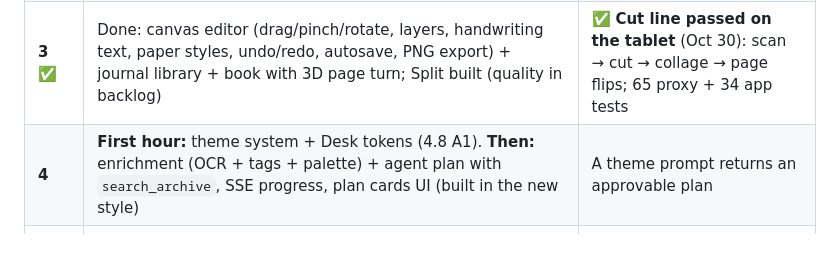
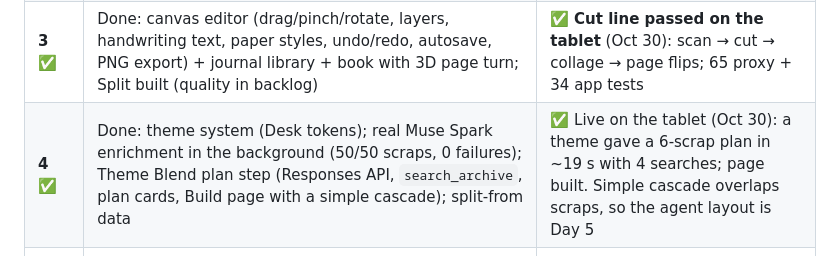
Before and after one commit to mgoblimar/Ephemera, a Markdown page: SPEC.md, the part around the change. Rendered like a GitHub page.

Commit message:
docs: mark Day 4 done - Theme Blend verified live on the tablet
Co-Authored-By: Claude Opus 5.5 <noreply@anthropic.com>

```diff
--- a/SPEC.md
+++ b/SPEC.md
@@ -473,7 +473,7 @@ Solo build: features are built **vertically** (app screen + its proxy endpoint t
 | **1** ✅ | Done: Flutter app + FastAPI proxy with mocks; capture, mask review, tap-to-add, cut styles, save to the Archive (pulled forward from Day 2); Muse Wonder tool calling confirmed with the real key; SAM/pricing docs read | ✅ Mock hero flow works end to end; 25 proxy + 14 app tests pass |
 | **2** ✅ | Done: real SAM 3.1 + Muse Spark (Plan A chosen); sticker sheets split per sticker; full-resolution cutouts, hole filling, speck removal, scrap types; **scan session with contact-sheet batching** (16 pieces per ₱0.16 request); element detection proven live | ✅ Real cutouts on the tablet; 62 proxy + 19 app tests pass |
 | **3** ✅ | Done: canvas editor (drag/pinch/rotate, layers, handwriting text, paper styles, undo/redo, autosave, PNG export) + journal library + book with 3D page turn; Split built (quality in backlog) | ✅ **Cut line passed on the tablet** (Oct 30): scan → cut → collage → page flips; 65 proxy + 34 app tests |
-| **4** | **First hour:** theme system + Desk tokens (4.8 A1). **Then:** enrichment (OCR + tags + palette) + agent plan with `search_archive`, SSE progress, plan cards UI (built in the new style) | A theme prompt returns an approvable plan |
+| **4** ✅ | Done: theme system (Desk tokens); real Muse Spark enrichment in the background (50/50 scraps, 0 failures); Theme Blend plan step (Responses API, `search_archive`, plan cards, Build page with a simple cascade); split-from data | ✅ Live on the tablet (Oct 30): a theme gave a 6-scrap plan in ~19 s with 4 searches; page built. Simple cascade overlaps scraps, so the agent layout is Day 5 |
 | **5** | **Morning:** agent build (layout step + validation). **Afternoon:** UI/UX polish pass (4.8 A2–A6) including **archive filters (4.2)**, then the Cozy cat theme if time. P2 (`generate_ephemera`, freehand, prompts) only if both are done. **Feature freeze tonight** | Agent builds a page end-to-end; every demo screen polished; demo assets cached |
 | **6** | **Demo video day:** script (section 7), record, edit. Fix only bugs that show up on camera. README with setup steps and a list of the Meta models used | Final video exported |
 | **7** | **Submission & social:** submit the repo + video, post on social media (cut a 30–60 s vertical clip from the video) | Submitted |
```
Also changed, not shown: CLAUDE.md (+2 -2 lines).
